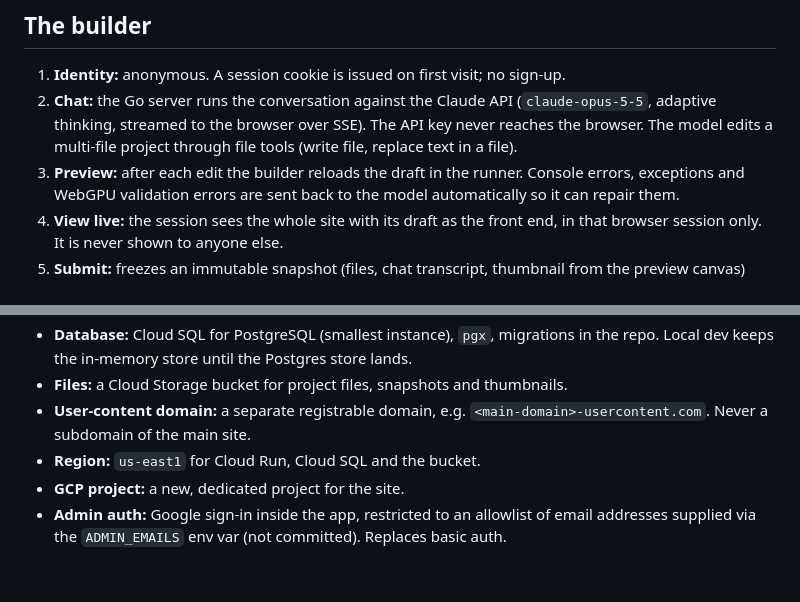
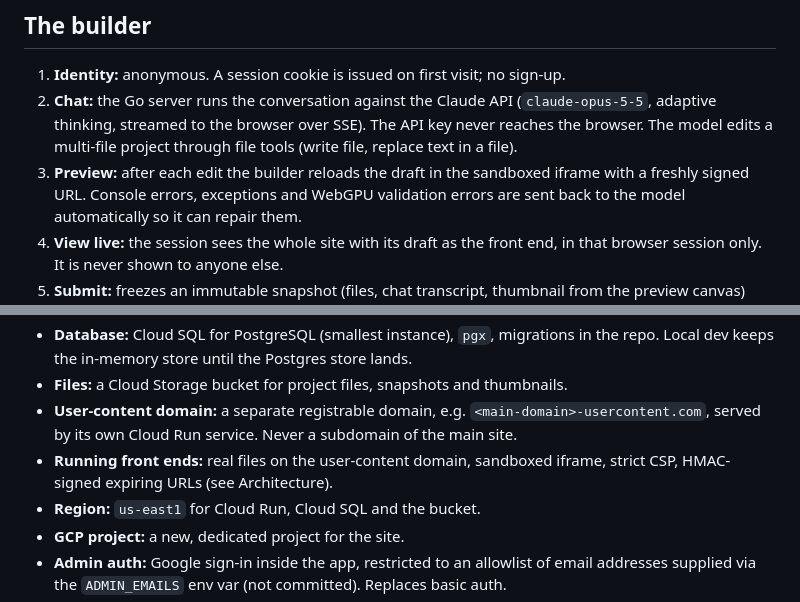
Before and after one commit to bpriddy/personal-site-2026, a Markdown page: docs/frontends.md, 2 parts joined by grey strips. Drawn GitHub-style; blank space fills up the shorter version.

```diff
--- a/docs/frontends.md
+++ b/docs/frontends.md
@@ -91,7 +130,8 @@ same host API as **built-in front ends**. `site/` is the default and the fallbac
    (`claude-opus-5-5`, adaptive thinking, streamed to the browser over SSE). The
    API key never reaches the browser. The model edits a multi-file project
    through file tools (write file, replace text in a file).
-3. **Preview:** after each edit the builder reloads the draft in the runner.
+3. **Preview:** after each edit the builder reloads the draft in the sandboxed
+   iframe with a freshly signed URL.
    Console errors, exceptions and WebGPU validation errors are sent back to the
    model automatically so it can repair them.
 4. **View live:** the session sees the whole site with its draft as the front
@@ -162,7 +202,10 @@ Unsubmitted drafts are purged 30 days after their last activity.
   lands.
 - **Files:** a Cloud Storage bucket for project files, snapshots and thumbnails.
 - **User-content domain:** a separate registrable domain, e.g.
-  `<main-domain>-usercontent.com`. Never a subdomain of the main site.
+  `<main-domain>-usercontent.com`, served by its own Cloud Run service. Never a
+  subdomain of the main site.
+- **Running front ends:** real files on the user-content domain, sandboxed
+  iframe, strict CSP, HMAC-signed expiring URLs (see Architecture).
 - **Region:** `us-east1` for Cloud Run, Cloud SQL and the bucket.
 - **GCP project:** a new, dedicated project for the site.
 - **Admin auth:** Google sign-in inside the app, restricted to an allowlist of
```
Also changed, not shown: other parts of docs/frontends.md (+70 -31 lines), docs/restructure-plan.md (+2 -2 lines).
